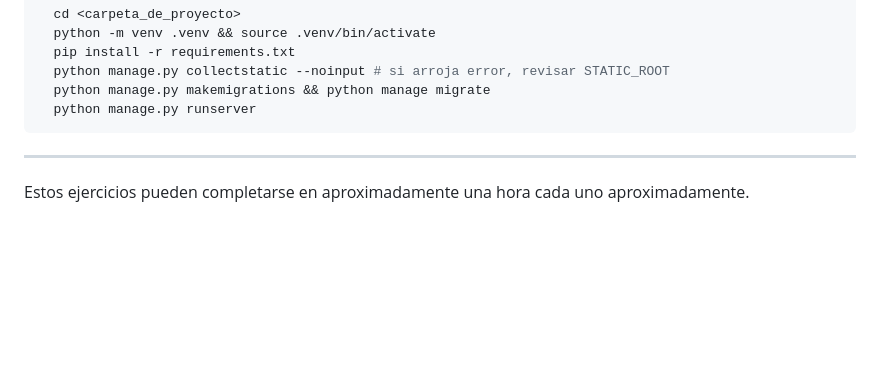
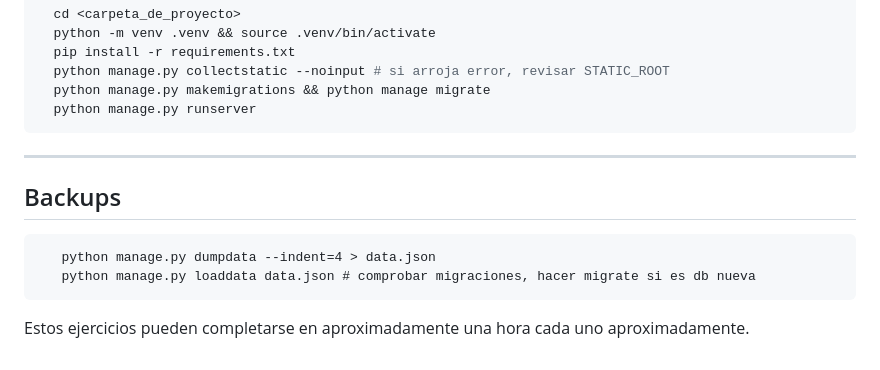
Before and after one commit to cesarlpb/entregable-22-jul-2024, a Markdown page: README.md, the part around the change. GitHub-like rendering; blank space fills up the shorter version.

Commit message:
comandos de backup de db

````diff
--- a/README.md
+++ b/README.md
@@ -188,4 +188,11 @@ Comandos a ejecutar para probar el proyecto:
 
 ---
 
+## Backups
+
+```
+   python manage.py dumpdata --indent=4 > data.json
+   python manage.py loaddata data.json # comprobar migraciones, hacer migrate si es db nueva
+```
+
 Estos ejercicios pueden completarse en aproximadamente una hora cada uno aproximadamente.
````
